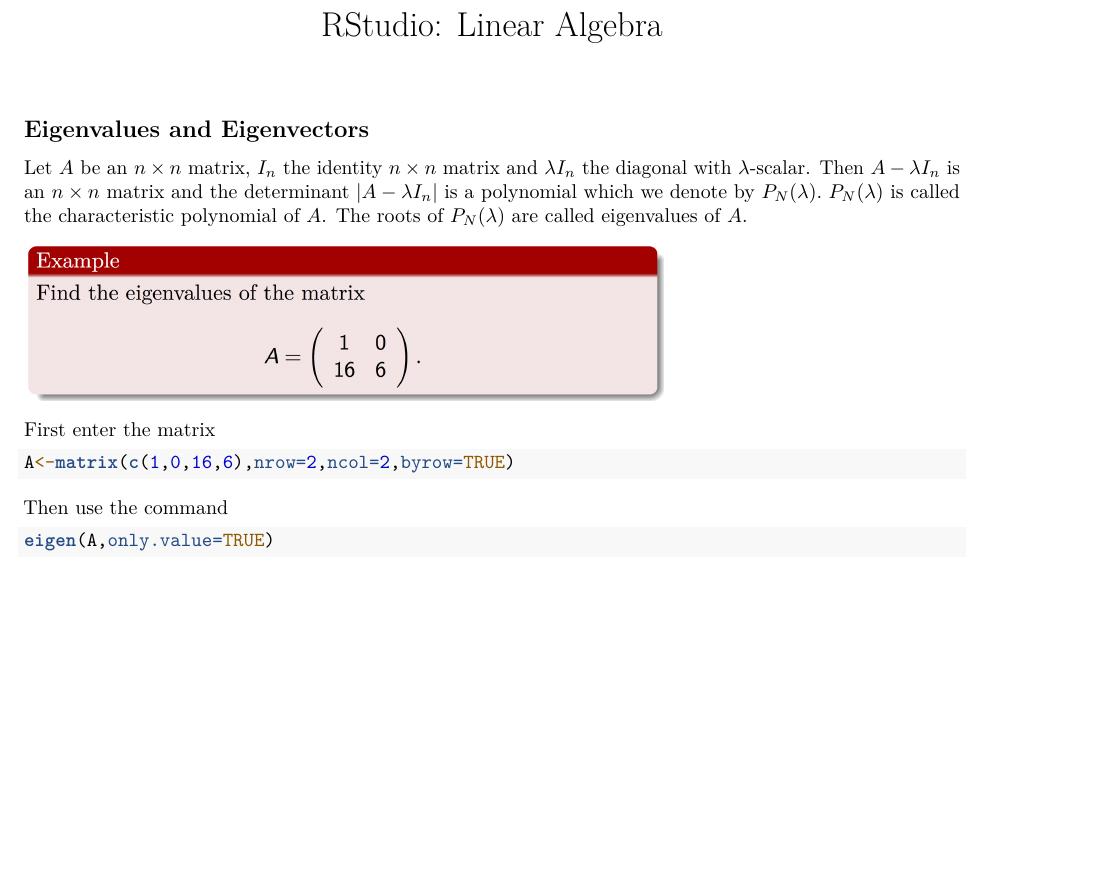
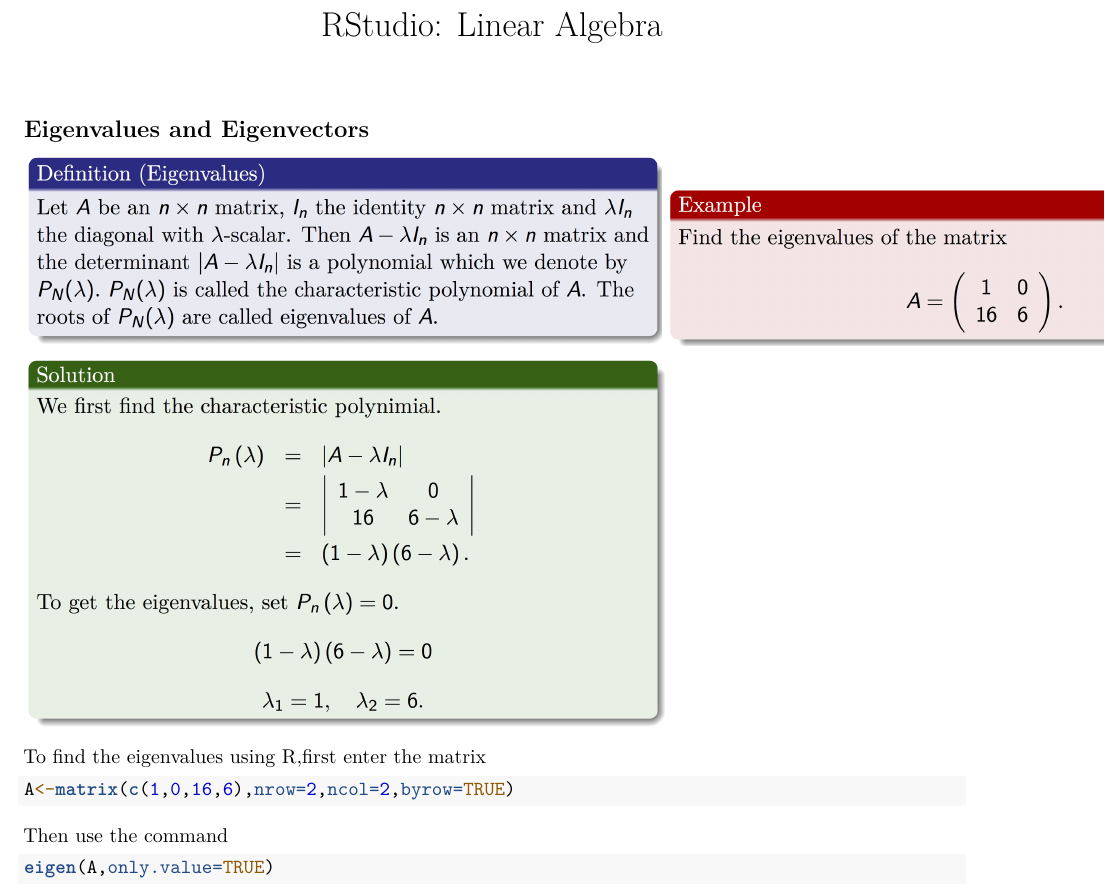
Before and after one commit to tnmutusva/course, an R Markdown document (rs1.Rmd): part of the page, cut so that both start at the same text, the shorter picture padded with empty space. Rendered offline with R 4.5, knitr and Pandoc, then LaTeX, with nearby package versions.

Commit message:
Update rs1.Rmd

````diff
--- a/rs1.Rmd
+++ b/rs1.Rmd
@@ -16,18 +16,13 @@
 
 ## Eigenvalues and Eigenvectors
 
+![](1.png)
+![](2.png)
 
+![](3.png)
 
-Let $A$ be an $n\times n$ matrix, $I_{n}$ the identity $n\times n$
-matrix and $\lambda I_{n}$ the diagonal with $\lambda$-scalar. Then
-$A-\lambda I_{n}$ is an $n\times n$ matrix and the determinant $|A-\lambda I_{n}|$ is a polynomial which we denote by $P_{N}(\lambda).$ $P_{N}(\lambda)$
-is called the characteristic polynomial of $A$. The roots of $P_{N}(\lambda)$
-are called eigenvalues of $A$.
+To find the eigenvalues using R,first enter the matrix
 
-
-![](rs1.png)
-
-First enter the matrix
 ```{r}
 A<-matrix(c(1,0,16,6),nrow=2,ncol=2,byrow=TRUE)
 ```
````
Also changed, not shown: rs1.Rmd (1 more changed lines).
